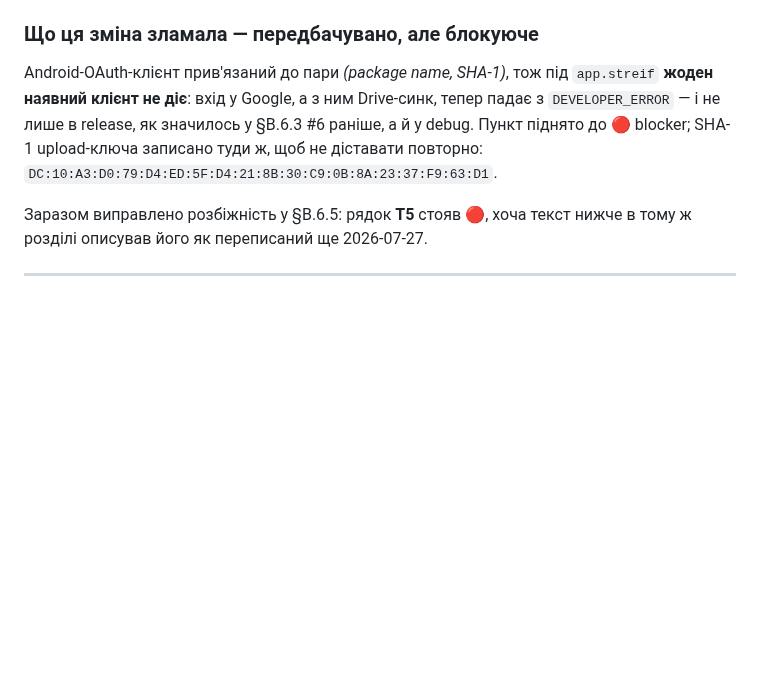
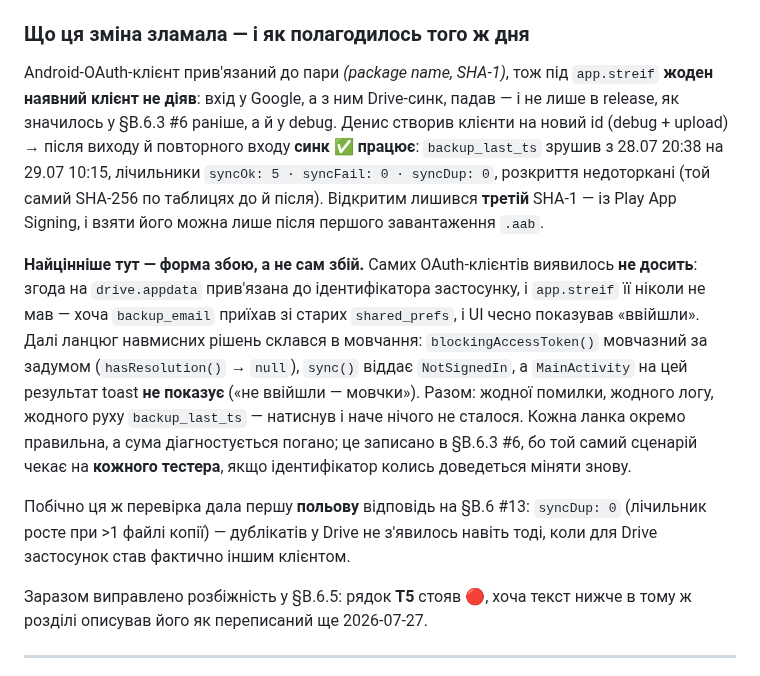
Before and after one commit to semden-info/streif-docs, a Markdown page: docs/CHANGELOG.md, the part around the change. Drawn GitHub-style; blank space fills up the shorter version.

```diff
--- a/docs/CHANGELOG.md
+++ b/docs/CHANGELOG.md
@@ -66,12 +66,28 @@ Innstillinger»), не перефразовано — інакше докуме
 `lintVitalRelease` зелений, тобто заразом підтверджено, що новий рядок є в усіх трьох локалях
 (`MissingTranslation` не спрацював).
 
-### Що ця зміна зламала — передбачувано, але блокуюче
+### Що ця зміна зламала — і як полагодилось того ж дня
 Android-OAuth-клієнт прив'язаний до пари *(package name, SHA-1)*, тож під `app.streif` **жоден
-наявний клієнт не діє**: вхід у Google, а з ним Drive-синк, тепер падає з `DEVELOPER_ERROR` — і не
-лише в release, як значилось у §B.6.3 #6 раніше, а й у debug. Пункт піднято до 🔴 blocker; SHA-1
-upload-ключа записано туди ж, щоб не діставати повторно:
-`DC:10:A3:D0:79:D4:ED:5F:D4:21:8B:30:C9:0B:8A:23:37:F9:63:D1`.
+наявний клієнт не діяв**: вхід у Google, а з ним Drive-синк, падав — і не лише в release, як
+значилось у §B.6.3 #6 раніше, а й у debug. Денис створив клієнти на новий id (debug + upload) → після
+виходу й повторного входу **синк ✅ працює**: `backup_last_ts` зрушив з 28.07 20:38 на 29.07 10:15,
+лічильники `syncOk: 5 · syncFail: 0 · syncDup: 0`, розкриття недоторкані (той самий SHA-256 по
+таблицях до й після). Відкритим лишився **третій** SHA-1 — із Play App Signing, і взяти його можна
+лише після першого завантаження `.aab`.
+
+**Найцінніше тут — форма збою, а не сам збій.** Самих OAuth-клієнтів виявилось **не досить**: згода
+на `drive.appdata` прив'язана до ідентифікатора застосунку, і `app.streif` її ніколи не мав — хоча
+`backup_email` приїхав зі старих `shared_prefs`, і UI чесно показував «ввійшли». Далі ланцюг
+навмисних рішень склався в мовчання: `blockingAccessToken()` мовчазний за задумом (`hasResolution()`
+→ `null`), `sync()` віддає `NotSignedIn`, а `MainActivity` на цей результат toast **не показує**
+(«не ввійшли — мовчки»). Разом: жодної помилки, жодного логу, жодного руху `backup_last_ts` —
+натиснув і наче нічого не сталося. Кожна ланка окремо правильна, а сума діагностується погано; це
+записано в §B.6.3 #6, бо той самий сценарій чекає на **кожного тестера**, якщо ідентифікатор колись
+доведеться міняти знову.
+
+Побічно ця ж перевірка дала першу **польову** відповідь на §B.6 #13: `syncDup: 0` (лічильник росте
+при >1 файлі копії) — дублікатів у Drive не з'явилось навіть тоді, коли для Drive застосунок став
+фактично іншим клієнтом.
 
 Заразом виправлено розбіжність у §B.6.5: рядок **T5** стояв 🔴, хоча текст нижче в тому ж розділі
 описував його як переписаний ще 2026-07-27.
```
Also changed, not shown: AGENTS.md (+2 -1 lines), docs/release-checklist.md (+16 -9 lines).
